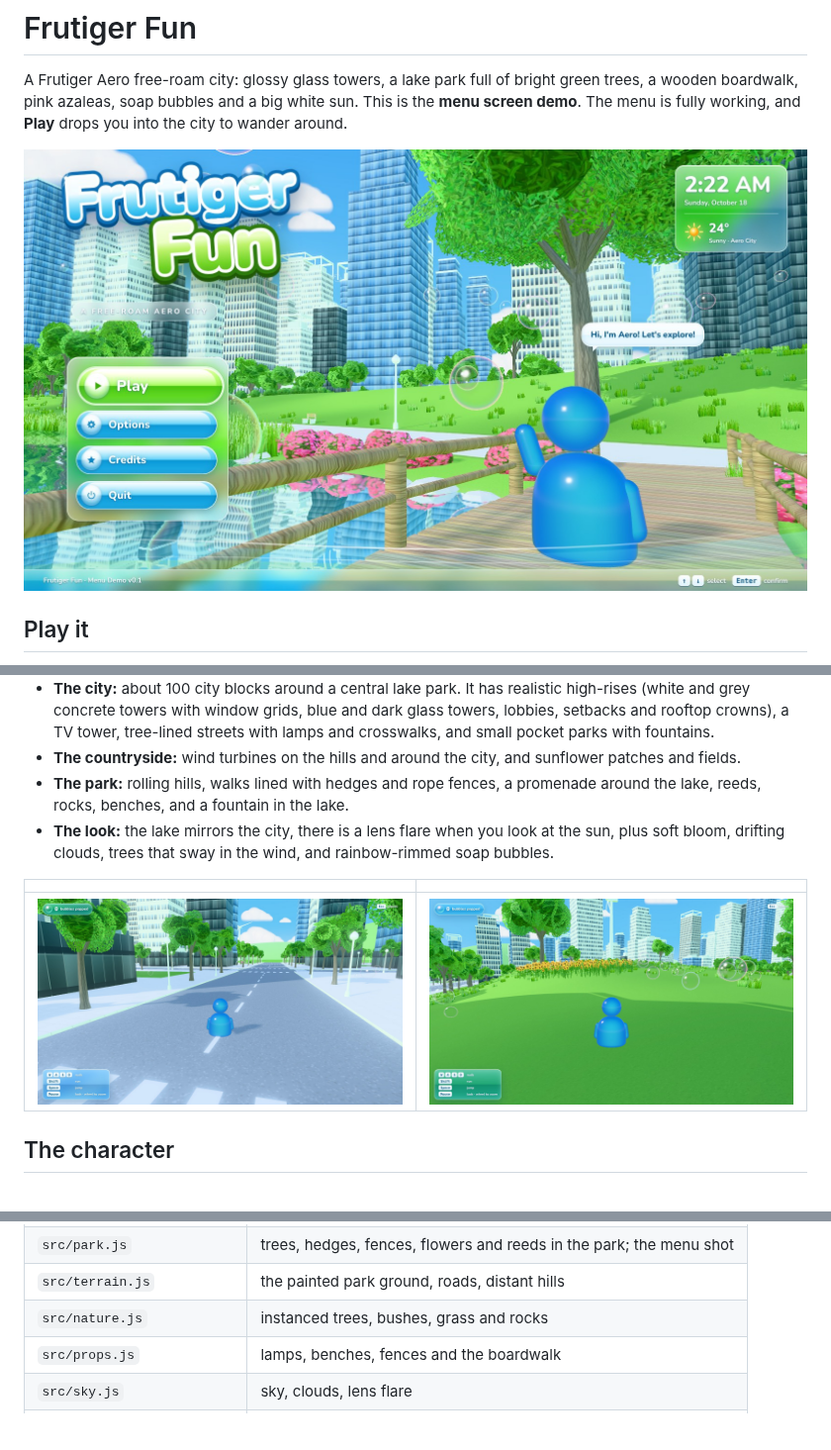
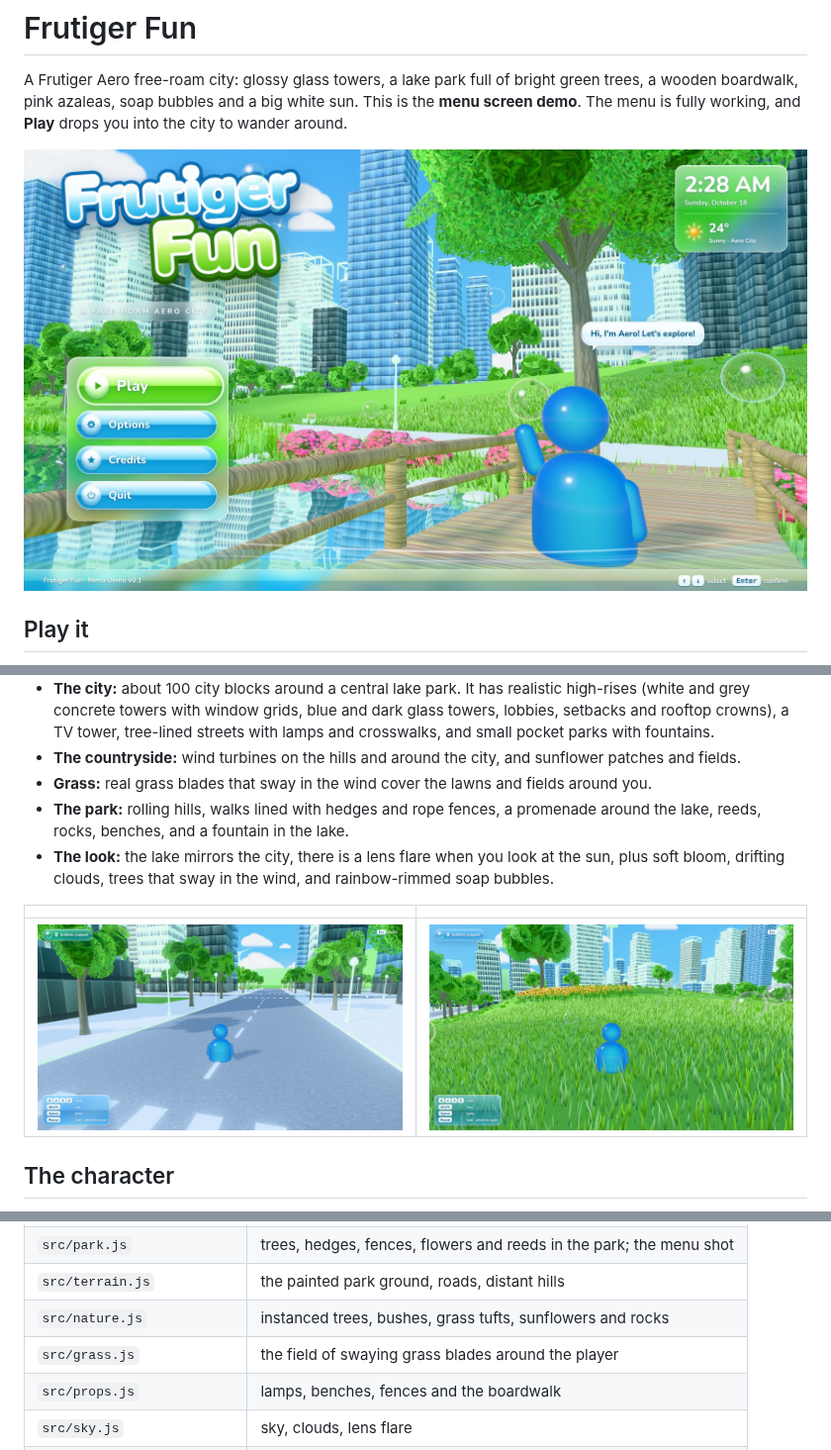
Before and after one commit to lenodrips-create/frutigerfun-game, a Markdown page: README.md, 3 parts joined by grey strips. Shown at 99% size. Drawn GitHub-style; pictures changed too: screenshots/01-menu.jpg, screenshots/03-meadow.jpg; blank space fills up the shorter version.

```diff
--- a/README.md
+++ b/README.md
@@ -48,6 +48,8 @@ Touch a bubble to pop it. The counter is at the top left.
   parks with fountains.
 - **The countryside:** wind turbines on the hills and around the city, and
   sunflower patches and fields.
+- **Grass:** real grass blades that sway in the wind cover the lawns and
+  fields around you.
 - **The park:** rolling hills, walks lined with hedges and rope fences, a
   promenade around the lake, reeds, rocks, benches, and a fountain in the
   lake.
@@ -91,7 +93,8 @@ npm run serve    # rebuild on change and serve on http://localhost:8080
 | `src/city.js` | blocks, towers, roads, street trees and lamps |
 | `src/park.js` | trees, hedges, fences, flowers and reeds in the park; the menu shot |
 | `src/terrain.js` | the painted park ground, roads, distant hills |
-| `src/nature.js` | instanced trees, bushes, grass and rocks |
+| `src/nature.js` | instanced trees, bushes, grass tufts, sunflowers and rocks |
+| `src/grass.js` | the field of swaying grass blades around the player |
 | `src/props.js` | lamps, benches, fences and the boardwalk |
 | `src/sky.js` | sky, clouds, lens flare |
 | `src/water.js` | lake reflection and fountain |
```
Also changed, not shown: 3 other files.
